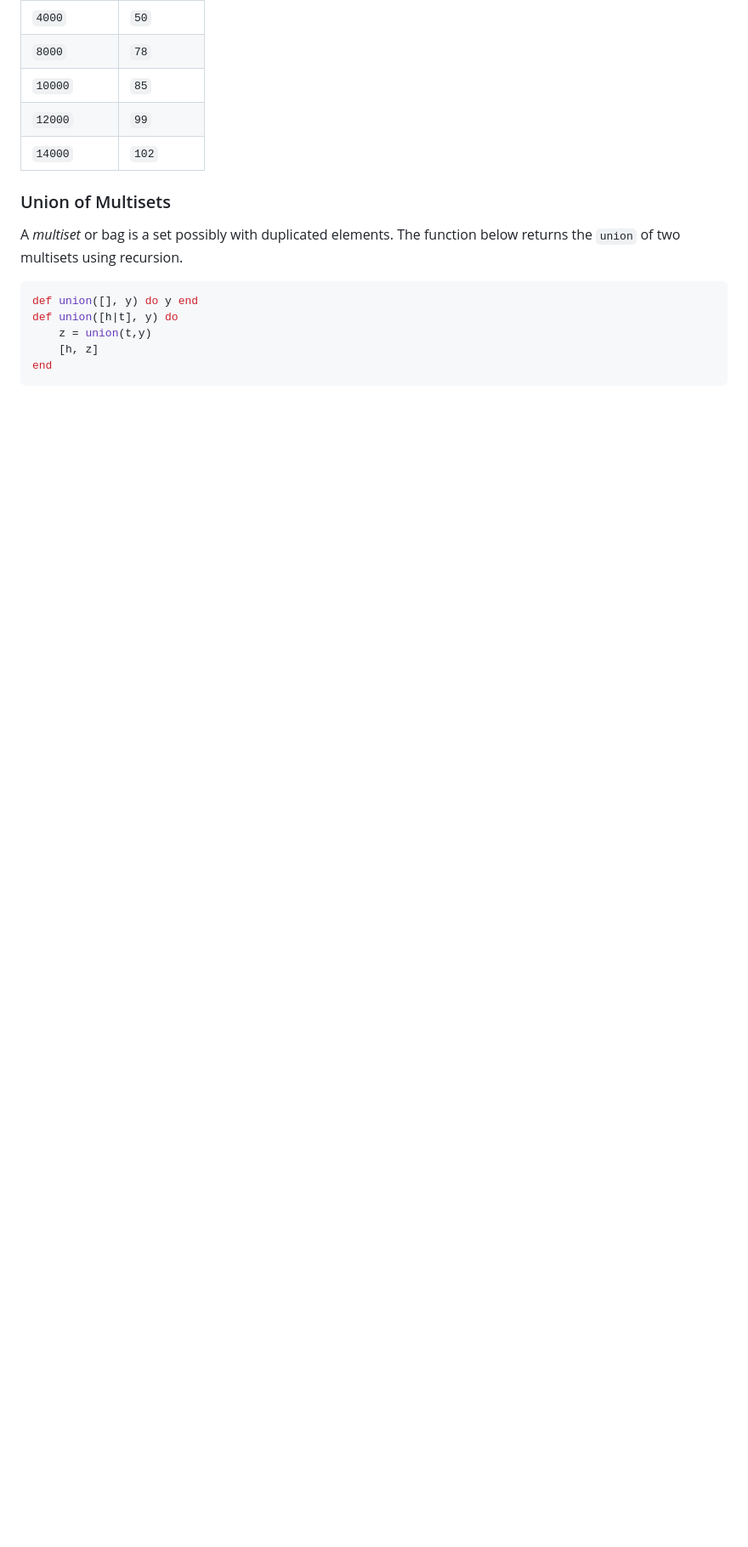
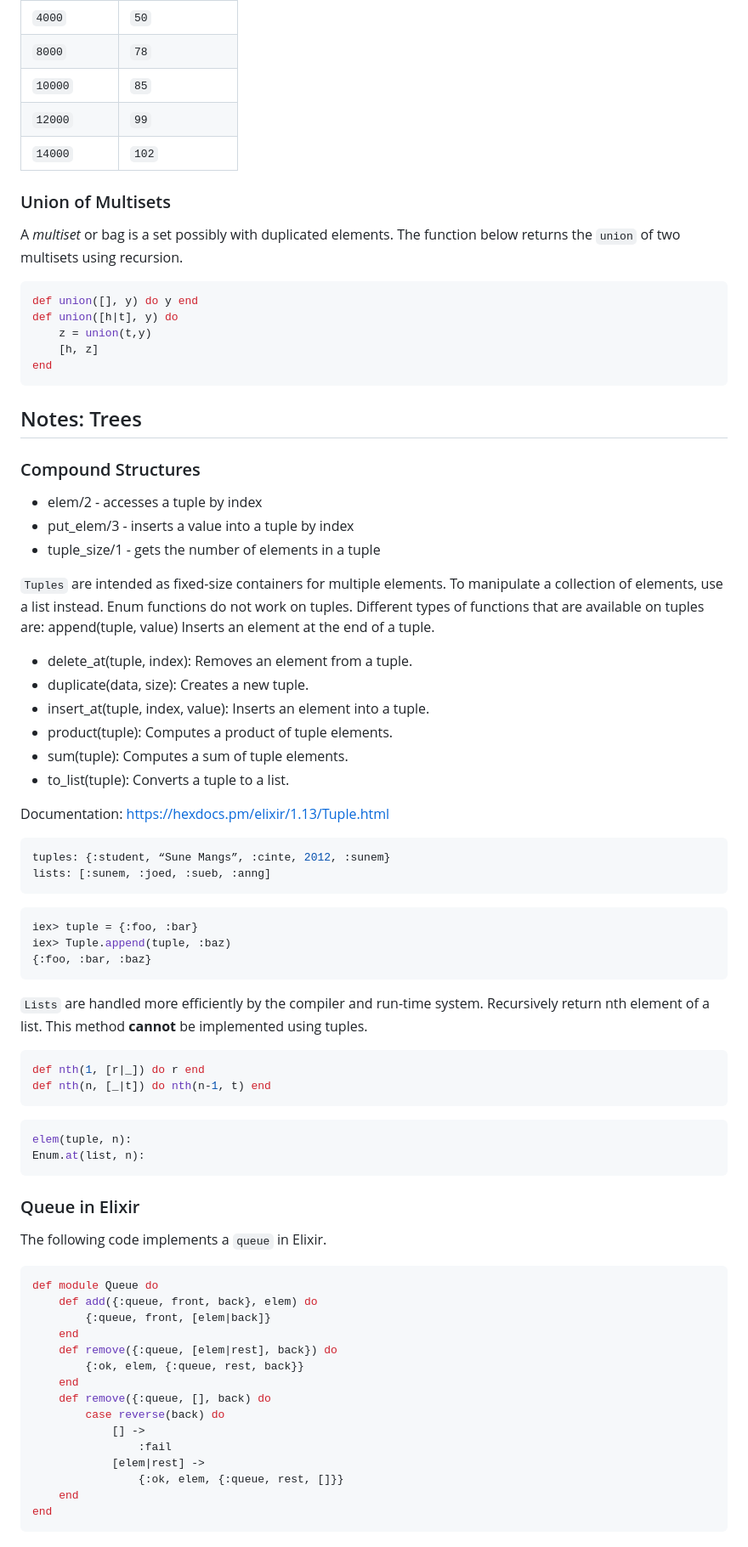
Before and after one commit to CasperKristiansson/Programming-II-ID1019, a Markdown page: Task 2 - Derivatives/README.md, the part around the change printed below. Shown: that part at 85% size. Rendered like a GitHub page; blank space fills up the shorter version.

Commit message:
Add notes for lecture trees

````diff
--- a/Task 2 - Derivatives/README.md
+++ b/Task 2 - Derivatives/README.md
@@ -62,3 +61,73 @@ def union([h|t], y) do
     [h, z]
 end
 ```
+
+## Notes: Trees
+### Compound Structures
+- elem/2 - accesses a tuple by index
+- put_elem/3 - inserts a value into a tuple by index
+- tuple_size/1 - gets the number of elements in a tuple
+
+`Tuples` are intended as fixed-size containers for multiple elements. To manipulate a collection of elements, use a list instead. Enum functions do not work on tuples. Different types of functions that are available on tuples are:
+append(tuple, value)
+Inserts an element at the end of a tuple.
+
+- delete_at(tuple, index):
+Removes an element from a tuple.
+- duplicate(data, size):
+Creates a new tuple.
+- insert_at(tuple, index, value):
+Inserts an element into a tuple.
+- product(tuple):
+Computes a product of tuple elements.
+- sum(tuple):
+Computes a sum of tuple elements.
+- to_list(tuple):
+Converts a tuple to a list.
+
+Documentation: https://hexdocs.pm/elixir/1.13/Tuple.html
+
+```elixir
+tuples: {:student, “Sune Mangs”, :cinte, 2012, :sunem}
+lists: [:sunem, :joed, :sueb, :anng]
+```
+```elixir
+iex> tuple = {:foo, :bar}
+iex> Tuple.append(tuple, :baz)
+{:foo, :bar, :baz}
+```
+
+`Lists` are handled more efficiently by the compiler and run-time system.
+Recursively return nth element of a list. This method **cannot** be implemented using tuples.
+
+```elixir
+def nth(1, [r|_]) do r end
+def nth(n, [_|t]) do nth(n-1, t) end
+```
+
+```elixir
+elem(tuple, n):
+Enum.at(list, n):
+```
+
+### Queue in Elixir
+The following code implements a `queue` in Elixir.
+
+```elixir
+def module Queue do
+    def add({:queue, front, back}, elem) do
+        {:queue, front, [elem|back]}
+    end
+    def remove({:queue, [elem|rest], back}) do
+        {:ok, elem, {:queue, rest, back}}
+    end
+    def remove({:queue, [], back) do
+        case reverse(back) do
+            [] ->
+                :fail
+            [elem|rest] ->
+                {:ok, elem, {:queue, rest, []}}
+    end
+end
+```
+
````
Also changed, not shown: other parts of Task 2 - Derivatives/README.md (+17 -3 lines), Images/Lecture Trees.png (added).
